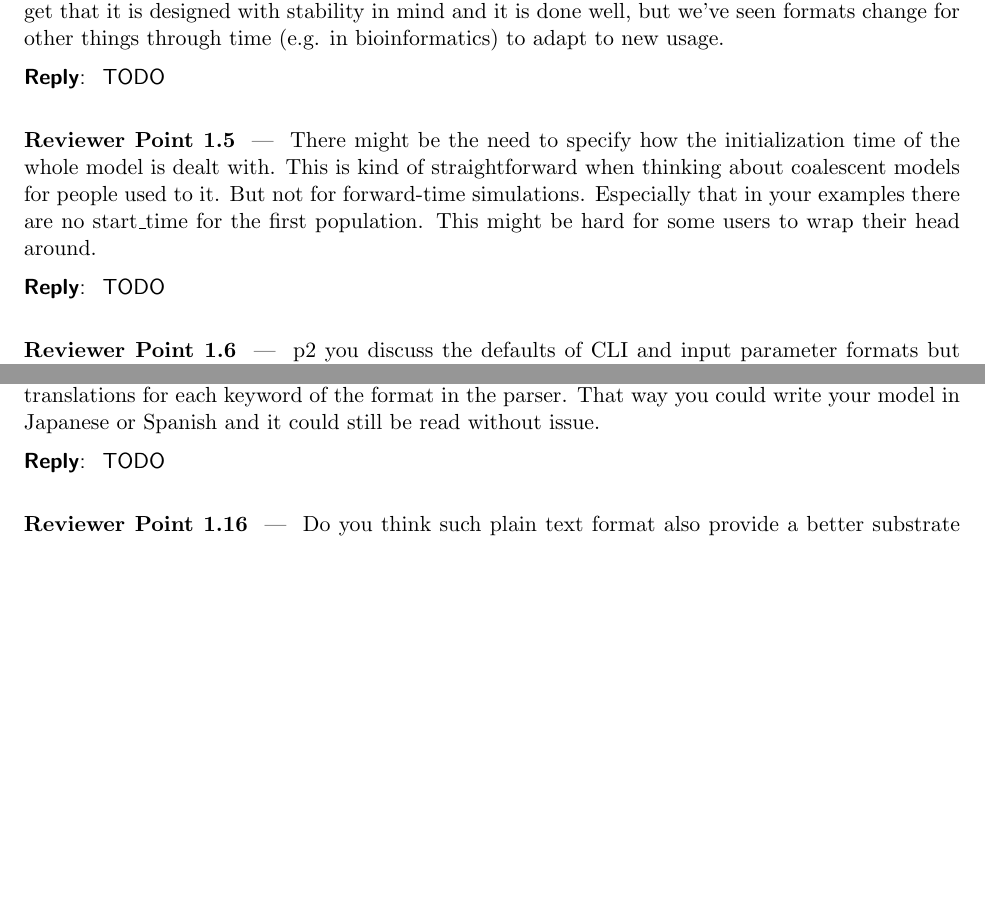
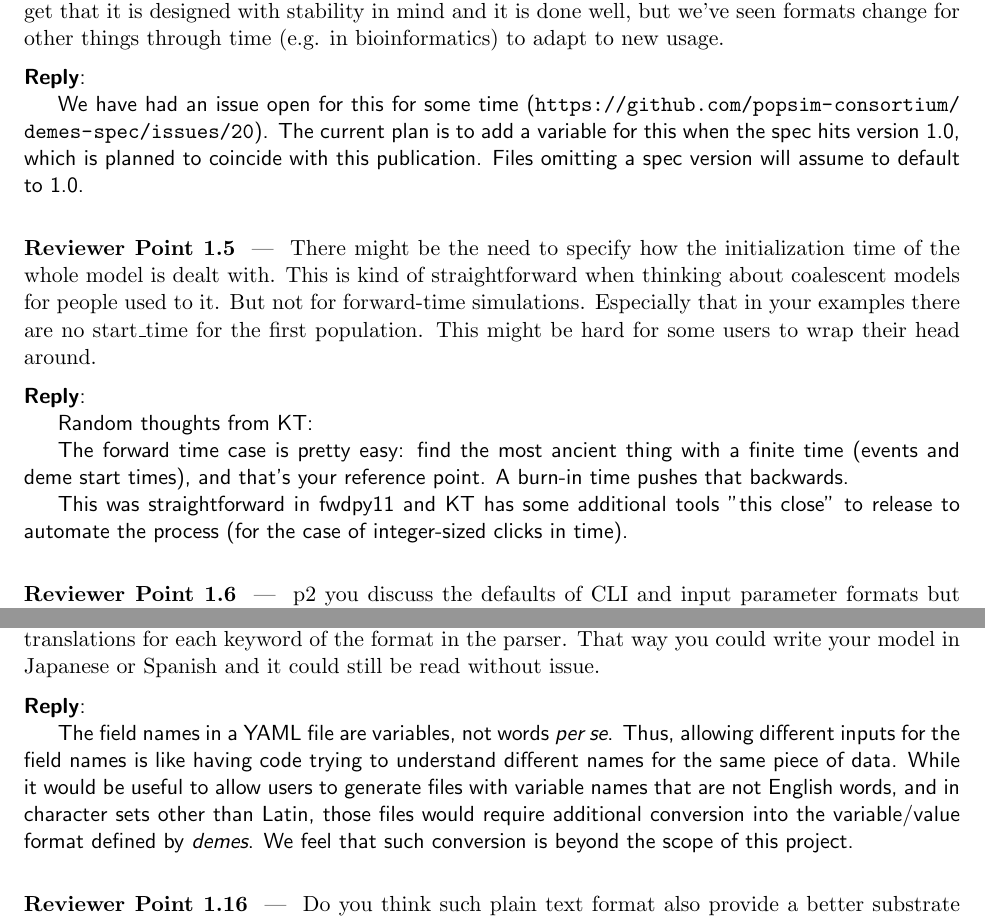
Before and after one commit to popsim-consortium/demes-paper, a LaTeX document (response-to-reviewers.tex): two parts of pages 2 and 3 of 6, joined at a grey line, cut so that both start at the same text, the shorter picture padded with empty space. Compiled offline with pdfLaTeX.

Commit message:
A few responses to reviewers.

```diff
--- a/response-to-reviewers.tex
+++ b/response-to-reviewers.tex
@@ -11,6 +11,7 @@
 \usepackage[utf8]{inputenc}
 \usepackage{lipsum} % to generate some filler text
 \usepackage{fullpage}
+\usepackage{url}
 
 % import Eq and Section references from the main manuscript where needed
 % \usepackage{xr}
@@ -122,7 +123,12 @@ it is done well, but we've seen formats change for other things through time
 (e.g. in bioinformatics) to adapt to new usage.
 \end{point}
 \begin{reply}
-TODO
+
+We have had an issue open for this for some time (\url{https://github.com/popsim-consortium/demes-spec/issues/20}).
+The current plan is to add a variable for this when the spec hits version 1.0, which is planned to coincide
+with this publication.
+Files omitting a spec version will assume to default to 1.0.
+
 \end{reply}
 
 \begin{point}
@@ -133,7 +139,17 @@ Especially that in your examples there are no start\_time for the first
 population. This might be hard for some users to wrap their head around.
 \end{point}
 \begin{reply}
-TODO
+
+    Random thoughts from KT:
+
+    The forward time case is pretty easy: find the most ancient
+    thing with a finite time (events and deme start times), and
+    that's your reference point.  A burn-in time pushes that backwards.
+
+    This was straightforward in fwdpy11 and KT has some additional tools
+    "this close" to release to automate the process (for the case of integer-sized
+    clicks in time).
+
 \end{reply}
 
 \begin{point}
@@ -226,7 +242,14 @@ That way you could write your model in Japanese or Spanish and it could still
 be read without issue.
 \end{point}
 \begin{reply}
-TODO
+
+The field names in a YAML file are variables, not words \textit{per se}.
+Thus, allowing different inputs for the field names is like having code trying
+to understand different names for the same piece of data.
+While it would be useful to allow users to generate files with variable names
+that are not English words, and in character sets other than Latin, those files would
+require additional conversion into the variable/value format defined by \textit{demes}.
+We feel that such conversion is beyond the scope of this project.
 
 \end{reply}
 
```
